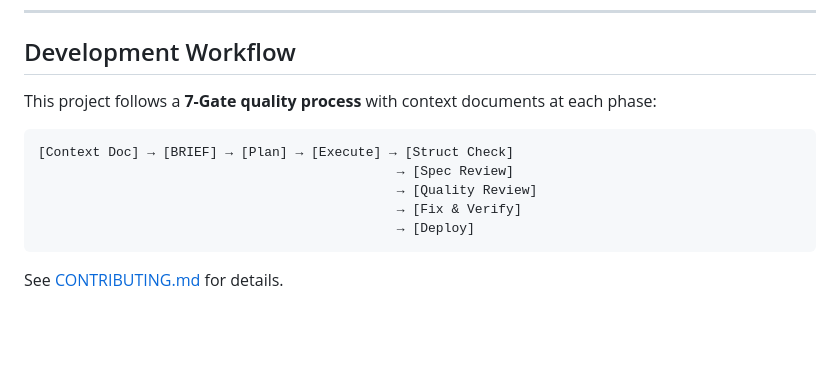
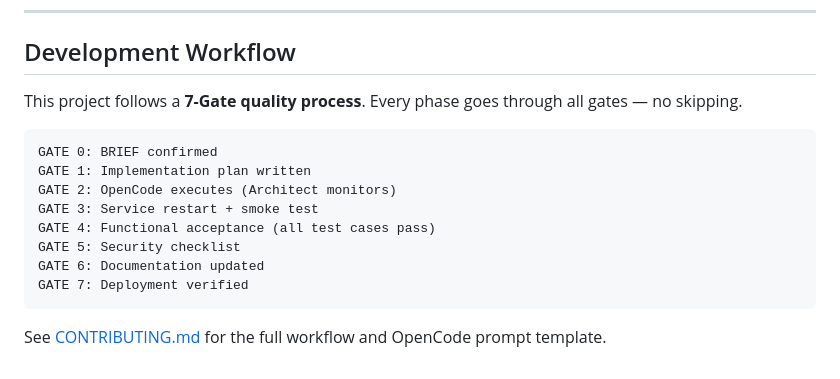
Before and after one commit to cloudzun/vibe-ecommerce, a Markdown page: README.md, the part around one of its changes. GitHub-like rendering; blank space fills up the shorter version.

````diff
--- a/README.md
+++ b/README.md
@@ -111,14 +176,17 @@ vibe-ecommerce/
 
 ## Development Workflow
 
-This project follows a **7-Gate quality process** with context documents at each phase:
+This project follows a **7-Gate quality process**. Every phase goes through all gates — no skipping.
 
 ```
-[Context Doc] → [BRIEF] → [Plan] → [Execute] → [Struct Check]
-                                              → [Spec Review]
-                                              → [Quality Review]
-                                              → [Fix & Verify]
-                                              → [Deploy]
+GATE 0: BRIEF confirmed
+GATE 1: Implementation plan written
+GATE 2: OpenCode executes (Architect monitors)
+GATE 3: Service restart + smoke test
+GATE 4: Functional acceptance (all test cases pass)
+GATE 5: Security checklist
+GATE 6: Documentation updated
+GATE 7: Deployment verified
 ```
 
-See [CONTRIBUTING.md](docs/CONTRIBUTING.md) for details.
+See [CONTRIBUTING.md](docs/CONTRIBUTING.md) for the full workflow and OpenCode prompt template.
````
Also changed, not shown: other parts of README.md (+97 -32 lines), PROCESS.md (+25 -4 lines), docs/CONTRIBUTING.md (+4 -3 lines).
